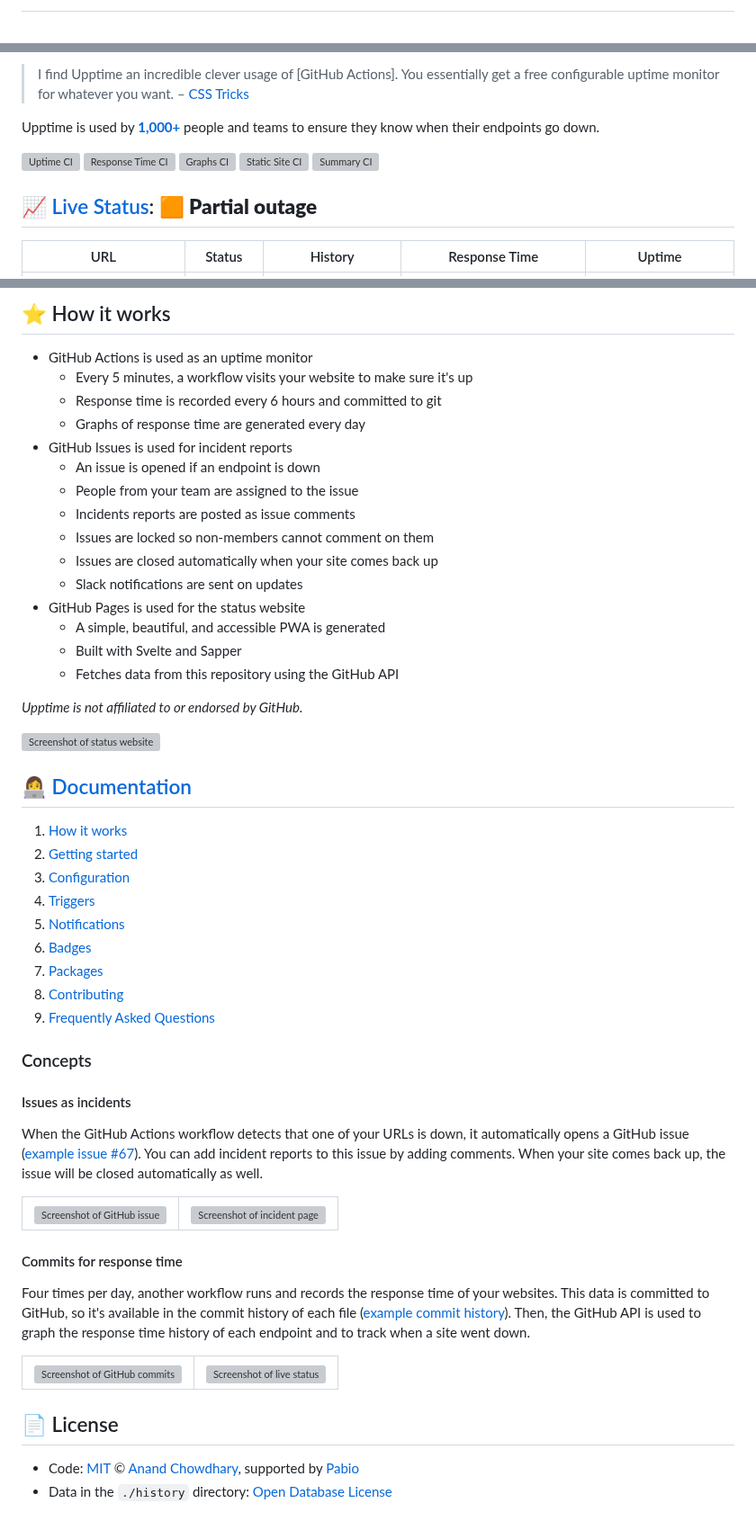
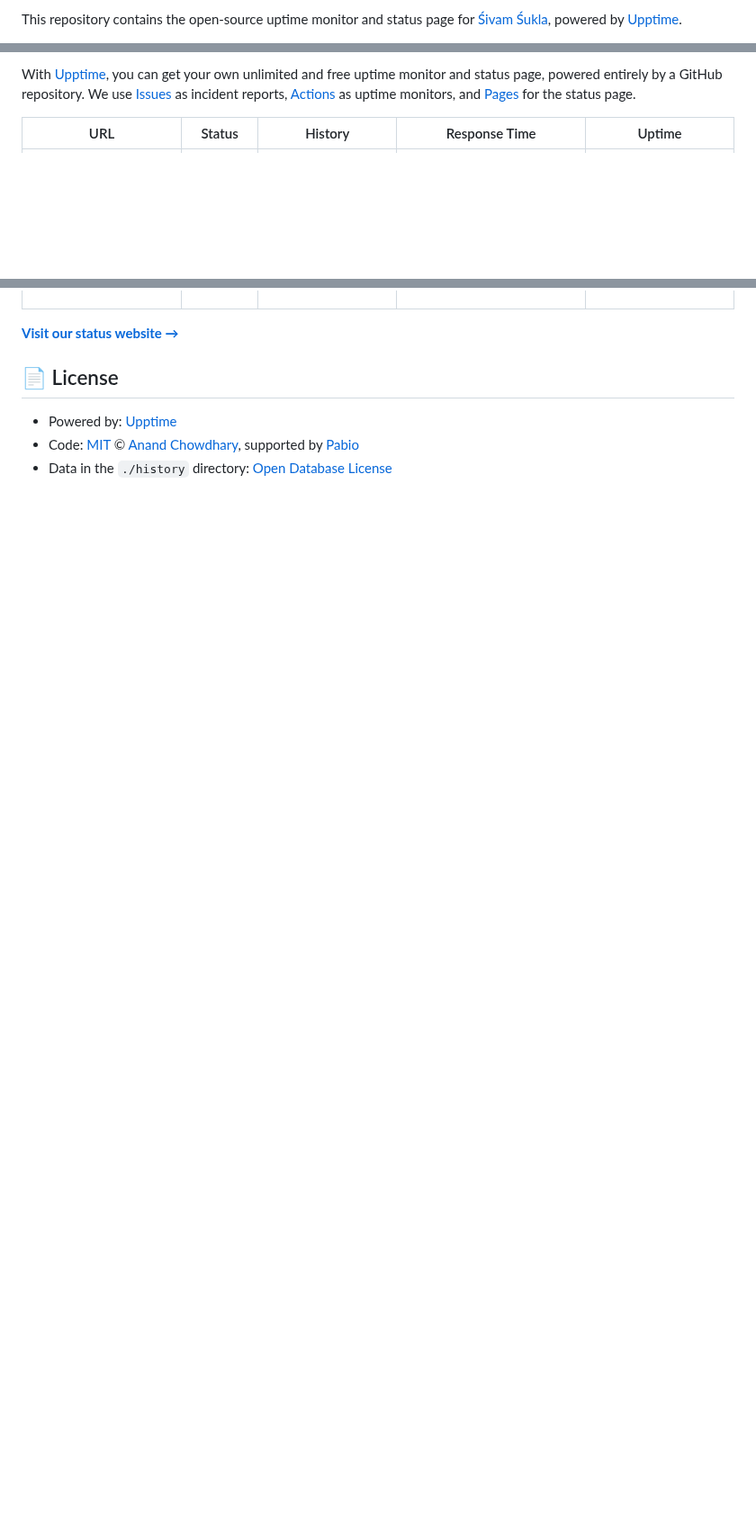
Before and after one commit to thanksduck/oas-uptime, a Markdown page: README.md, 3 parts joined by grey strips. Shown at 90% size. Drawn GitHub-style; blank space fills up the shorter version; grey boxes are pictures that could not be loaded.

Commit message:
:pencil: Update summary in README [skip ci] [upptime]

```diff
--- a/README.md
+++ b/README.md
@@ -2,3 +2,3 @@
 
-<!--start: description-->
+This repository contains the open-source uptime monitor and status page for [Śivam Śukla](https://thanksduck.github.io/oas-uptime), powered by [Upptime](https://github.com/upptime/upptime).
 
@@ -6,17 +10,5 @@
 
-> I find Upptime an incredible clever usage of \[GitHub Actions]. You essentially get a free configurable uptime monitor for whatever you want. – [CSS Tricks](https://css-tricks.com/upptime/)
-
-Upptime is used by [**1,000+**](https://github.com/topics/upptime) people and teams to ensure they know when their endpoints go down.
-
-<!--end: description-->
-
-[![Uptime CI](https://github.com/upptime/upptime/workflows/Uptime%20CI/badge.svg)](https://github.com/upptime/upptime/actions?query=workflow%3A%22Uptime+CI%22)
-[![Response Time CI](https://github.com/upptime/upptime/workflows/Response%20Time%20CI/badge.svg)](https://github.com/upptime/upptime/actions?query=workflow%3A%22Response+Time+CI%22)
-[![Graphs CI](https://github.com/upptime/upptime/workflows/Graphs%20CI/badge.svg)](https://github.com/upptime/upptime/actions?query=workflow%3A%22Graphs+CI%22)
-[![Static Site CI](https://github.com/upptime/upptime/workflows/Static%20Site%20CI/badge.svg)](https://github.com/upptime/upptime/actions?query=workflow%3A%22Static+Site+CI%22)
-[![Summary CI](https://github.com/upptime/upptime/workflows/Summary%20CI/badge.svg)](https://github.com/upptime/upptime/actions?query=workflow%3A%22Summary+CI%22)
-
-## [📈 Live Status](https://demo.upptime.js.org): <!--live status--> **🟧 Partial outage**
+With [Upptime](https://upptime.js.org), you can get your own unlimited and free uptime monitor and status page, powered entirely by a GitHub repository. We use [Issues](https://github.com/thanksduck/oas-uptime/issues) as incident reports, [Actions](https://github.com/thanksduck/oas-uptime/actions) as uptime monitors, and [Pages](https://thanksduck.github.io/oas-uptime) for the status page.
 
 <!--start: status pages-->
 <!-- This summary is generated by Upptime (https://github.com/upptime/upptime) -->
@@ -32,76 +24,10 @@ Upptime is used by [**1,000+**](https://github.com/topics/upptime) people and te
 
 <!--end: status pages-->
 
-<!--start: docs-->
-
-## ⭐ How it works
-
-- GitHub Actions is used as an uptime monitor
-  - Every 5 minutes, a workflow visits your website to make sure it's up
-  - Response time is recorded every 6 hours and committed to git
-  - Graphs of response time are generated every day
-- GitHub Issues is used for incident reports
-  - An issue is opened if an endpoint is down
-  - People from your team are assigned to the issue
-  - Incidents reports are posted as issue comments
-  - Issues are locked so non-members cannot comment on them
-  - Issues are closed automatically when your site comes back up
-  - Slack notifications are sent on updates
-- GitHub Pages is used for the status website
-  - A simple, beautiful, and accessible PWA is generated
-  - Built with Svelte and Sapper
-  - Fetches data from this repository using the GitHub API
-
-_Upptime is not affiliated to or endorsed by GitHub._
-
-[![Screenshot of status website](https://raw.githubusercontent.com/upptime/upptime.js.org/master/static/img/screenshot-status.png)](https://upptime.js.org)
-
-## 👩‍💻 [Documentation](https://upptime.js.org)
-
-1. [How it works](https://upptime.js.org/docs)
-1. [Getting started](https://upptime.js.org/docs/get-started)
-1. [Configuration](https://upptime.js.org/docs/configuration)
-1. [Triggers](https://upptime.js.org/docs/triggers)
-1. [Notifications](https://upptime.js.org/docs/notifications)
-1. [Badges](https://upptime.js.org/docs/badges)
-1. [Packages](https://upptime.js.org/docs/packages)
-1. [Contributing](https://upptime.js.org/docs/contributing)
-1. [Frequently Asked Questions](https://upptime.js.org/docs/faq)
-
-### Concepts
-
-#### Issues as incidents
-
-When the GitHub Actions workflow detects that one of your URLs is down, it automatically opens a GitHub issue ([example issue #67](https://github.com/upptime/upptime/issues/67)). You can add incident reports to this issue by adding comments. When your site comes back up, the issue will be closed automatically as well.
-
-<table>
-  <tr>
-    <td>
-      <img alt="Screenshot of GitHub issue" src="https://raw.githubusercontent.com/upptime/upptime.js.org/master/static/img/screenshot-issue.png">
-    </td>
-    <td>
-      <img alt="Screenshot of incident page" src="https://raw.githubusercontent.com/upptime/upptime.js.org/master/static/img/screenshot-incident.png">
-    </td>
-  </tr>
-</table>
-
-#### Commits for response time
-
-Four times per day, another workflow runs and records the response time of your websites. This data is committed to GitHub, so it's available in the commit history of each file ([example commit history](https://github.com/koj-co/upptime/commits/master/history/wikipedia.yml)). Then, the GitHub API is used to graph the response time history of each endpoint and to track when a site went down.
-
-<table>
-  <tr>
-    <td>
-      <img alt="Screenshot of GitHub commits" src="https://raw.githubusercontent.com/upptime/upptime.js.org/master/static/img/screenshot-history.png">
-    </td>
-    <td>
-      <img alt="Screenshot of live status" src="https://raw.githubusercontent.com/upptime/upptime.js.org/master/static/img/screenshot-live-status.png">
-    </td>
-  </tr>
-</table>
-<!--end: docs-->
+[**Visit our status website →**](https://thanksduck.github.io/oas-uptime)
 
 ## 📄 License
 
+- Powered by: [Upptime](https://github.com/upptime/upptime)
 - Code: [MIT](./LICENSE) © [Anand Chowdhary](https://anandchowdhary.com), supported by [Pabio](https://pabio.com)
 - Data in the `./history` directory: [Open Database License](https://opendatacommons.org/licenses/odbl/1-0/)
```
Also changed, not shown: other parts of README.md (+11 -7 lines).
